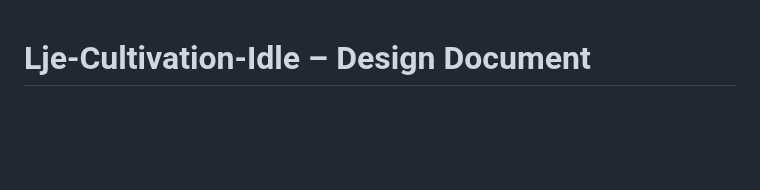
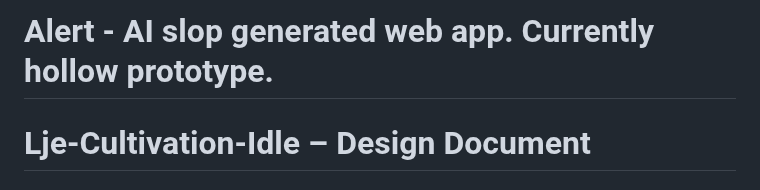
Before and after one commit to LjeDamos/CultivationIdle, a Markdown page: Readme.md, the part around the change. GitHub-like rendering; blank space fills up the shorter version.

```diff
--- a/Readme.md
+++ b/Readme.md
@@ -1,3 +1,5 @@
+# Alert - AI slop generated web app. Currently hollow prototype.
+
 # Lje-Cultivation-Idle – Design Document
 
 ### High concept
```
